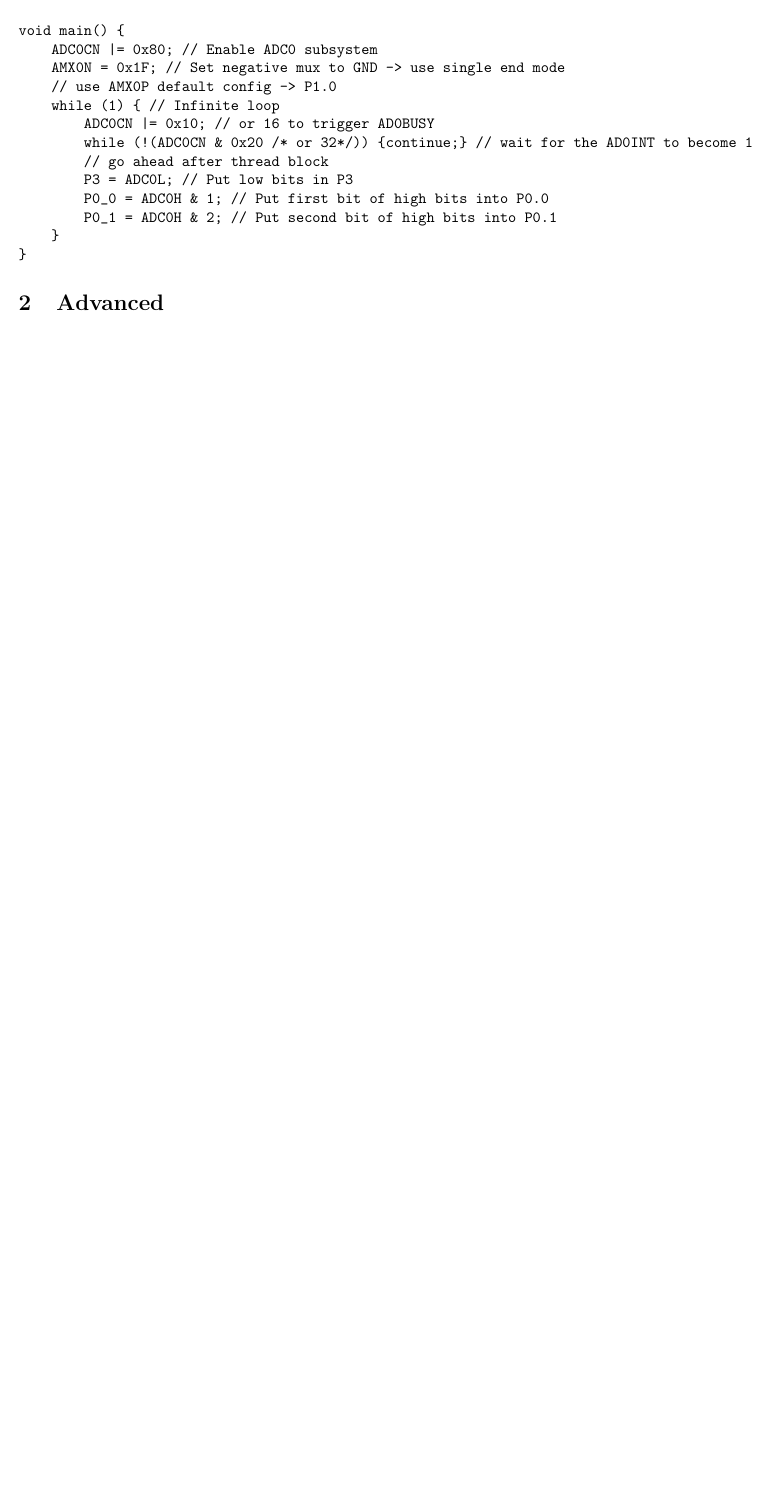
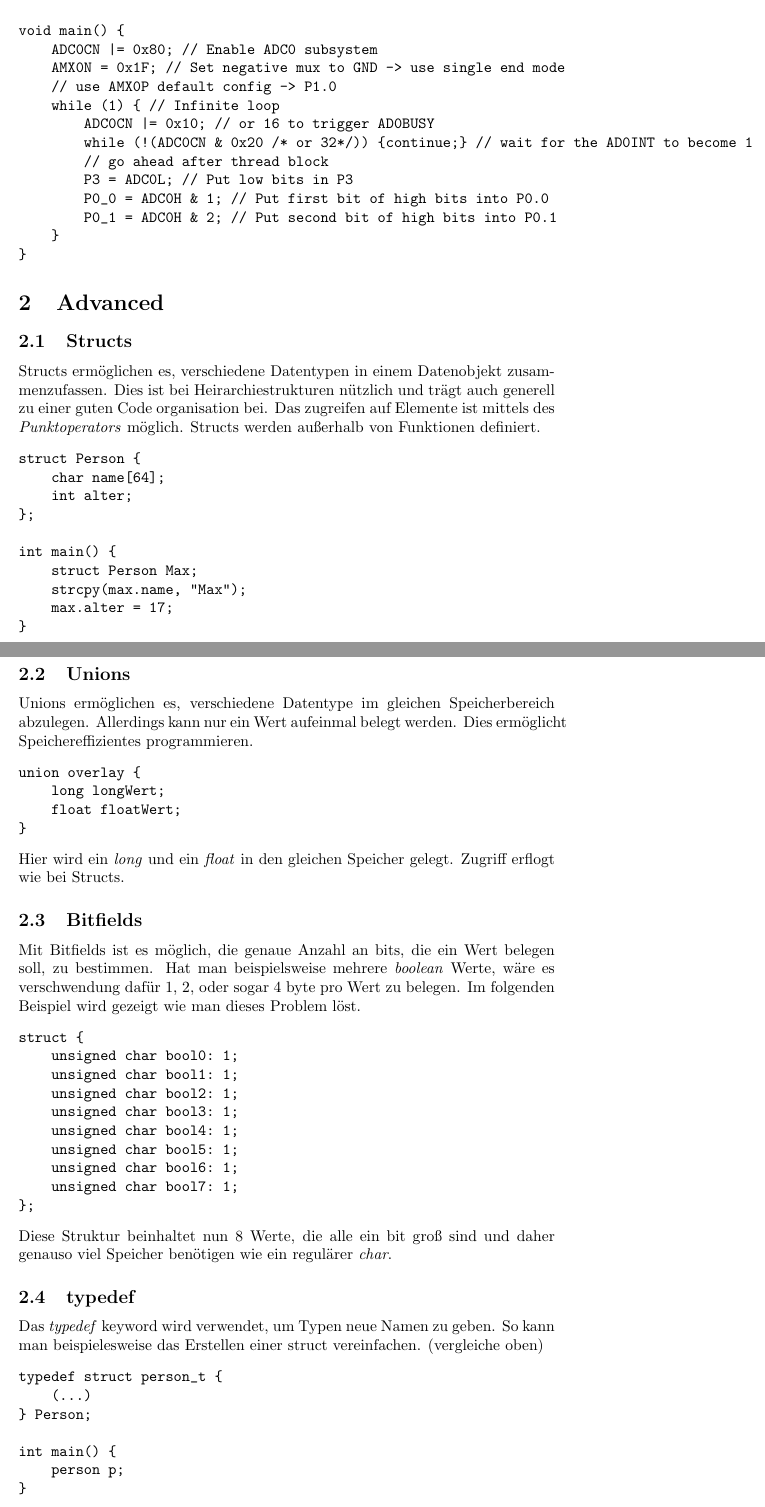
Before and after one commit to MrTroble/C-Appendix, a LaTeX document (main.tex): part of page 6 of 6 before the commit and two parts of pages 6 and 7 of 8 after it, the two joined at a grey line, cut so that both start at the same text, the shorter picture padded with empty space. Compiled offline with pdfLaTeX.

Commit message:
Structs, Unions, Bitfields, Typedef

```diff
--- a/main.tex
+++ b/main.tex
@@ -120,6 +120,61 @@ void main() {
 
 \section{Advanced}
 
+\subsection{Structs}
+
+Structs ermöglichen es, verschiedene Datentypen in einem Datenobjekt zusammenzufassen. Dies ist bei Heirarchiestrukturen nützlich und trägt auch generell zu einer guten Code organisation bei. Das zugreifen auf Elemente ist mittels des \textit{Punktoperators} möglich.
+Structs werden außerhalb von Funktionen definiert.
+\begin{verbatim}
+struct Person {
+    char name[64];
+    int alter;
+};
+
+int main() {
+    struct Person Max;
+    strcpy(max.name, "Max");
+    max.alter = 17;
+}
+\end{verbatim}
+
+\subsection{Unions}
+Unions ermöglichen es, verschiedene Datentype im gleichen Speicherbereich abzulegen. Allerdings kann nur ein Wert aufeinmal belegt werden. Dies ermöglicht Speichereffizientes programmieren.
+\begin{verbatim}
+union overlay {
+    long longWert;
+    float floatWert;
+}
+\end{verbatim}
+Hier wird ein \textit{long} und ein \textit{float} in den gleichen Speicher gelegt. Zugriff erflogt wie bei Structs.
+
+\subsection{Bitfields}
+Mit Bitfields ist es möglich, die genaue Anzahl an bits, die ein Wert belegen soll, zu bestimmen. Hat man beispielsweise mehrere \textit{boolean} Werte, wäre es verschwendung dafür 1, 2, oder sogar 4 byte pro Wert zu belegen. Im folgenden Beispiel wird gezeigt wie man dieses Problem löst.
+\begin{verbatim}
+struct {
+    unsigned char bool0: 1;
+    unsigned char bool1: 1;
+    unsigned char bool2: 1;
+    unsigned char bool3: 1;
+    unsigned char bool4: 1;
+    unsigned char bool5: 1;
+    unsigned char bool6: 1;
+    unsigned char bool7: 1;
+};
+\end{verbatim}
+Diese Struktur beinhaltet nun 8 Werte, die alle ein bit groß sind und daher genauso viel Speicher benötigen wie ein regulärer \textit{char}.
+
+\subsection{typedef}
+Das \textit{typedef} keyword wird verwendet, um Typen neue Namen zu geben. So kann man beispielesweise das Erstellen einer struct vereinfachen. (vergleiche oben)
+\begin{verbatim}
+typedef struct person_t {
+    (...)
+} Person;
+
+int main() {
+    person p;
+}
+\end{verbatim}
+
 \subsection{SDCC - Small Device C Compiler}
 
 Siehe: http://sdcc.sourceforge.net/doc/sdccman.pdf
```
